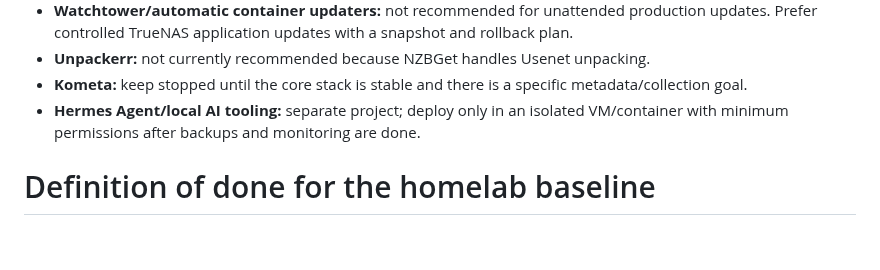
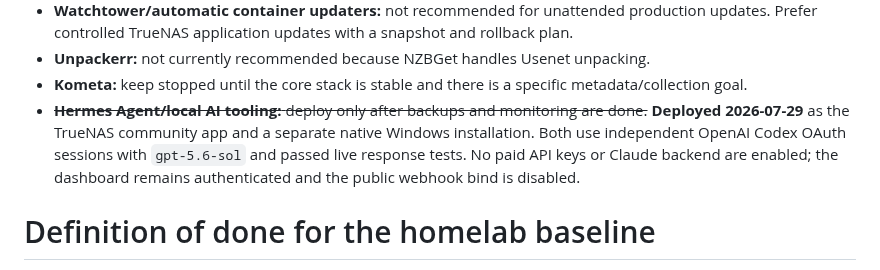
Before and after one commit to welldonestreams/welldonestreams, a Markdown page: HOMELAB-GAMEPLAN.md, the part around the change. Rendered like a GitHub page; blank space fills up the shorter version.

```diff
--- a/HOMELAB-GAMEPLAN.md
+++ b/HOMELAB-GAMEPLAN.md
@@ -530,8 +530,12 @@ Install these only when they solve a defined problem:
 - **Unpackerr:** not currently recommended because NZBGet handles Usenet unpacking.
 - **Kometa:** keep stopped until the core stack is stable and there is a specific
   metadata/collection goal.
-- **Hermes Agent/local AI tooling:** separate project; deploy only in an isolated
-  VM/container with minimum permissions after backups and monitoring are done.
+- ~~**Hermes Agent/local AI tooling:** deploy only after backups and monitoring
+  are done.~~ **Deployed 2026-07-29** as the TrueNAS community app and a
+  separate native Windows installation. Both use independent OpenAI Codex OAuth
+  sessions with `gpt-5.6-sol` and passed live response tests. No paid API keys
+  or Claude backend are enabled; the dashboard remains authenticated and the
+  public webhook bind is disabled.
 
 # Definition of done for the homelab baseline
 
```
Also changed, not shown: HOMELAB-HANDOFF.md (+19 -1 lines), WORKLOG.md (+9 -0 lines).
